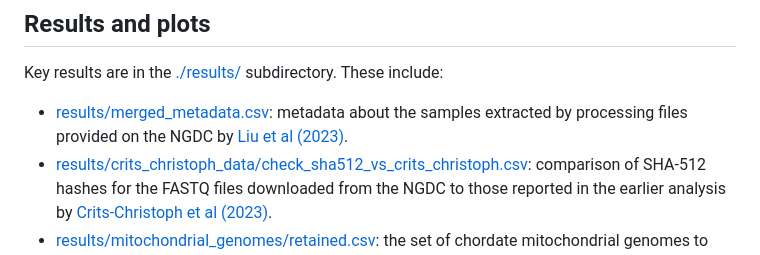
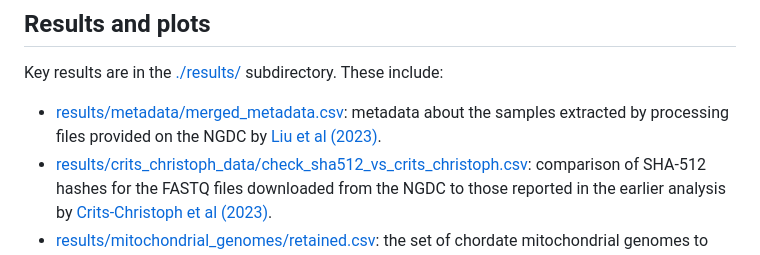
Before and after one commit to jbloom/Huanan_market_samples, a Markdown page: README.md, the part around the change. Drawn GitHub-style.

Commit message:
another typo fix in README

```diff
--- a/README.md
+++ b/README.md
@@ -10,7 +10,7 @@ The analysis and results are described in **XXX**.
 Key results are in the [./results/](results) subdirectory.
 These include:
 
- - [results/merged_metadata.csv](results/merged_metadata.csv): metadata about the samples extracted by processing files provided on the NGDC by [Liu et al (2023)](https://www.nature.com/articles/s41586-023-06043-2).
+ - [results/metadata/merged_metadata.csv](results/metadata/merged_metadata.csv): metadata about the samples extracted by processing files provided on the NGDC by [Liu et al (2023)](https://www.nature.com/articles/s41586-023-06043-2).
  - [results/crits_christoph_data/check_sha512_vs_crits_christoph.csv](results/crits_christoph_data/check_sha512_vs_crits_christoph.csv): comparison of SHA-512 hashes for the FASTQ files downloaded from the NGDC to those reported in the earlier analysis by [Crits-Christoph et al (2023)](https://zenodo.org/record/7754299#.ZEghB-zMKX0).
  - [results/mitochondrial_genomes/retained.csv](results/mitochondrial_genomes/retained.csv): the set of chordate mitochondrial genomes to which reads were aligned for the metagenomic analysis.
  - [results/aggregated_counts/sars2_aligned_by_run.csv](results/aggregated_counts/sars2_aligned_by_run.csv): number of aligned SARS-CoV-2 reads for each sequencing run.
```
